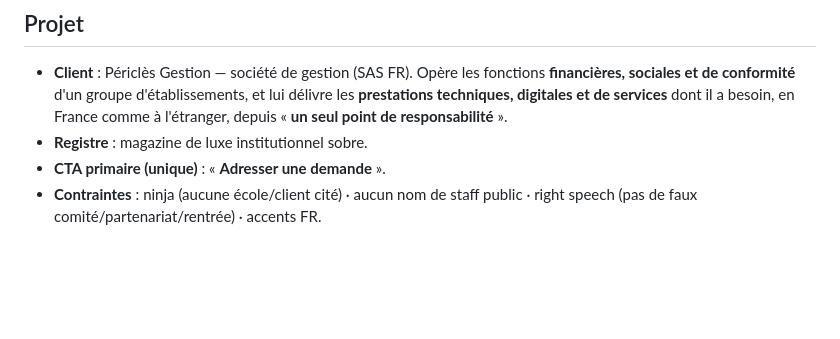
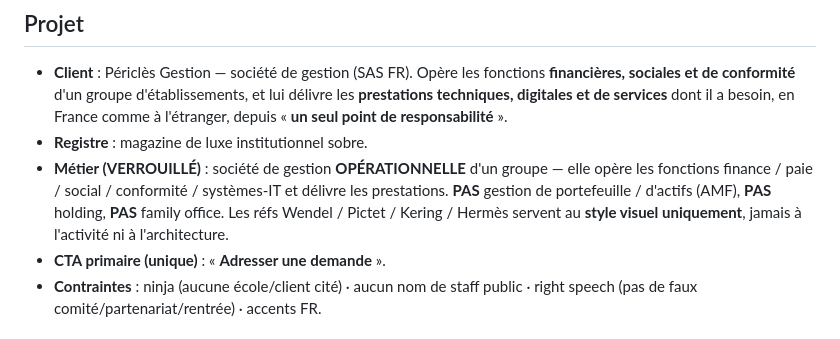
Before and after one commit to quantum-nebula-dev/site-mockups-eval, a Markdown page: _pipeline/BRIEF.md, the part around the change. Rendered like a GitHub page; blank space fills up the shorter version.

Commit message:
backup [_pipeline] BRIEF.md (+1/-0)

```diff
--- a/_pipeline/BRIEF.md
+++ b/_pipeline/BRIEF.md
@@ -5,6 +5,7 @@
 ## Projet
 - **Client** : Périclès Gestion — société de gestion (SAS FR). Opère les fonctions **financières, sociales et de conformité** d'un groupe d'établissements, et lui délivre les **prestations techniques, digitales et de services** dont il a besoin, en France comme à l'étranger, depuis « **un seul point de responsabilité** ».
 - **Registre** : magazine de luxe institutionnel sobre.
+- **Métier (VERROUILLÉ)** : société de gestion **OPÉRATIONNELLE** d'un groupe — elle opère les fonctions finance / paie / social / conformité / systèmes-IT et délivre les prestations. **PAS** gestion de portefeuille / d'actifs (AMF), **PAS** holding, **PAS** family office. Les réfs Wendel / Pictet / Kering / Hermès servent au **style visuel uniquement**, jamais à l'activité ni à l'architecture.
 - **CTA primaire (unique)** : « **Adresser une demande** ».
 - **Contraintes** : ninja (aucune école/client cité) · aucun nom de staff public · right speech (pas de faux comité/partenariat/rentrée) · accents FR.
 
```
